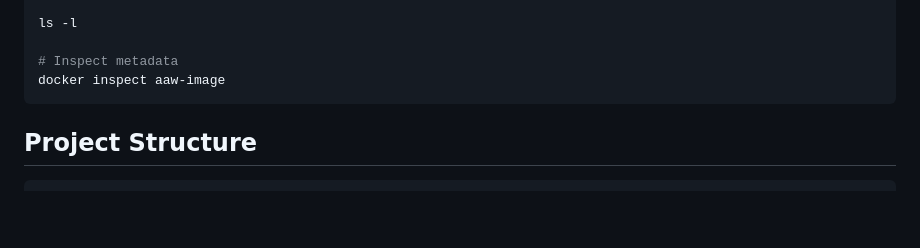
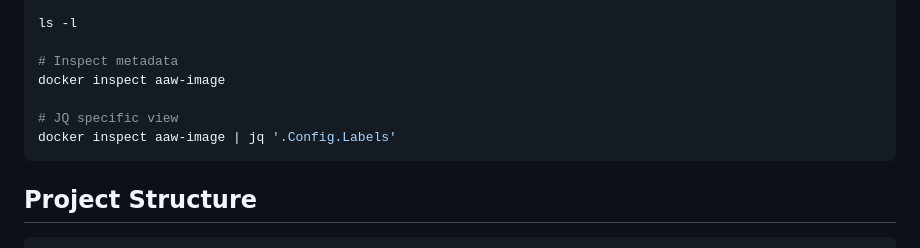
Before and after one commit to LeKoutz/ascii-art-web, a Markdown page: README.md, the part around the change. Drawn GitHub-style; blank space fills up the shorter version.

Commit message:
added detailed view for metadata

````diff
--- a/README.md
+++ b/README.md
@@ -39,6 +39,9 @@ ls -l
 
 # Inspect metadata
 docker inspect aaw-image
+
+# JQ specific view
+docker inspect aaw-image | jq '.Config.Labels'
 ```
 
 ## Project Structure
````
